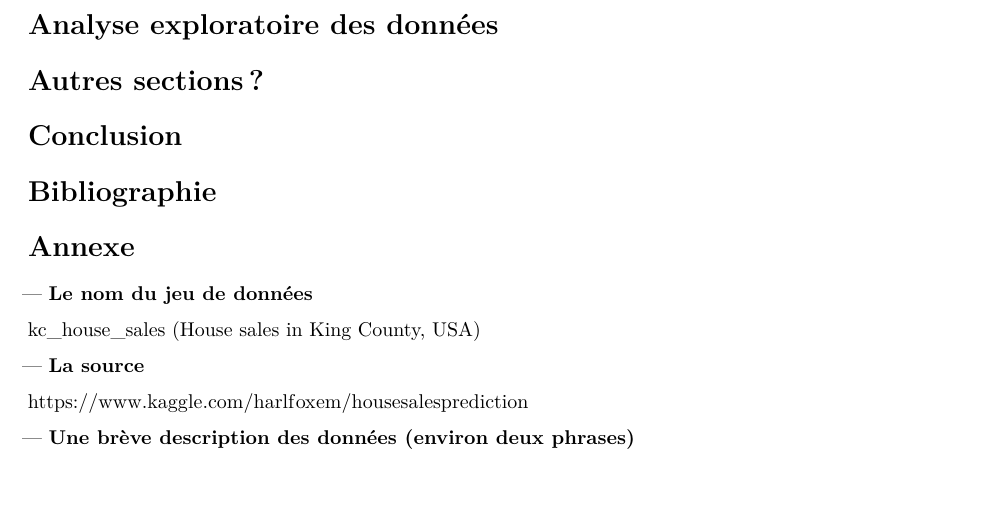
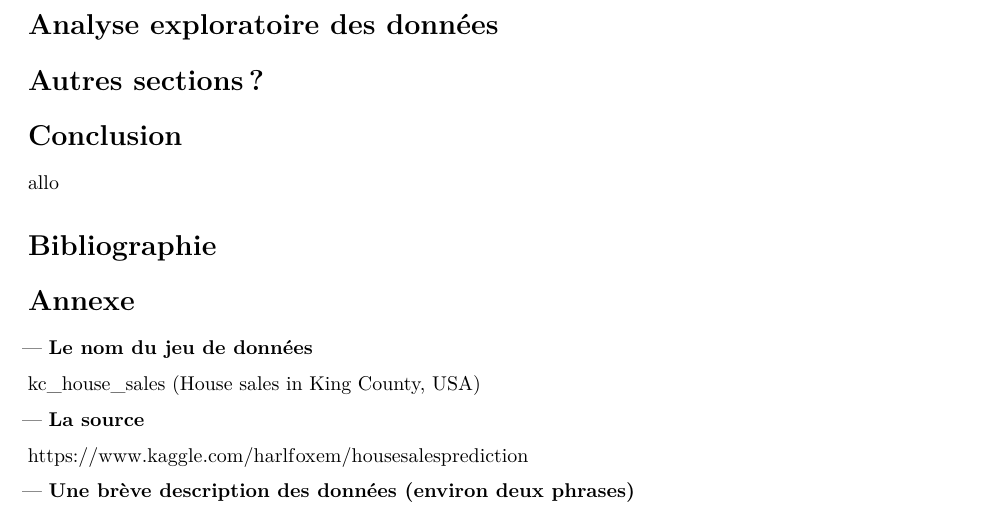
Before and after one commit to SamuelProvencher/TP-Apprentissage, an R Markdown document (Rapport_1.Rmd): part of page 3 of 3, cut so that both start at the same text, the shorter picture padded with empty space. Rendered offline with R 4.5, knitr and Pandoc, then LaTeX, with nearby package versions.

Commit message:
test rmd

```diff
--- a/Rapport_1.Rmd
+++ b/Rapport_1.Rmd
@@ -41,6 +41,7 @@ header-includes:
 \section{Analyse exploratoire des données}
 \section{Autres sections ?}
 \section{Conclusion}
+allo
 \section{Bibliographie}
 \section{Annexe}
 — **Le nom du jeu de données**
```
